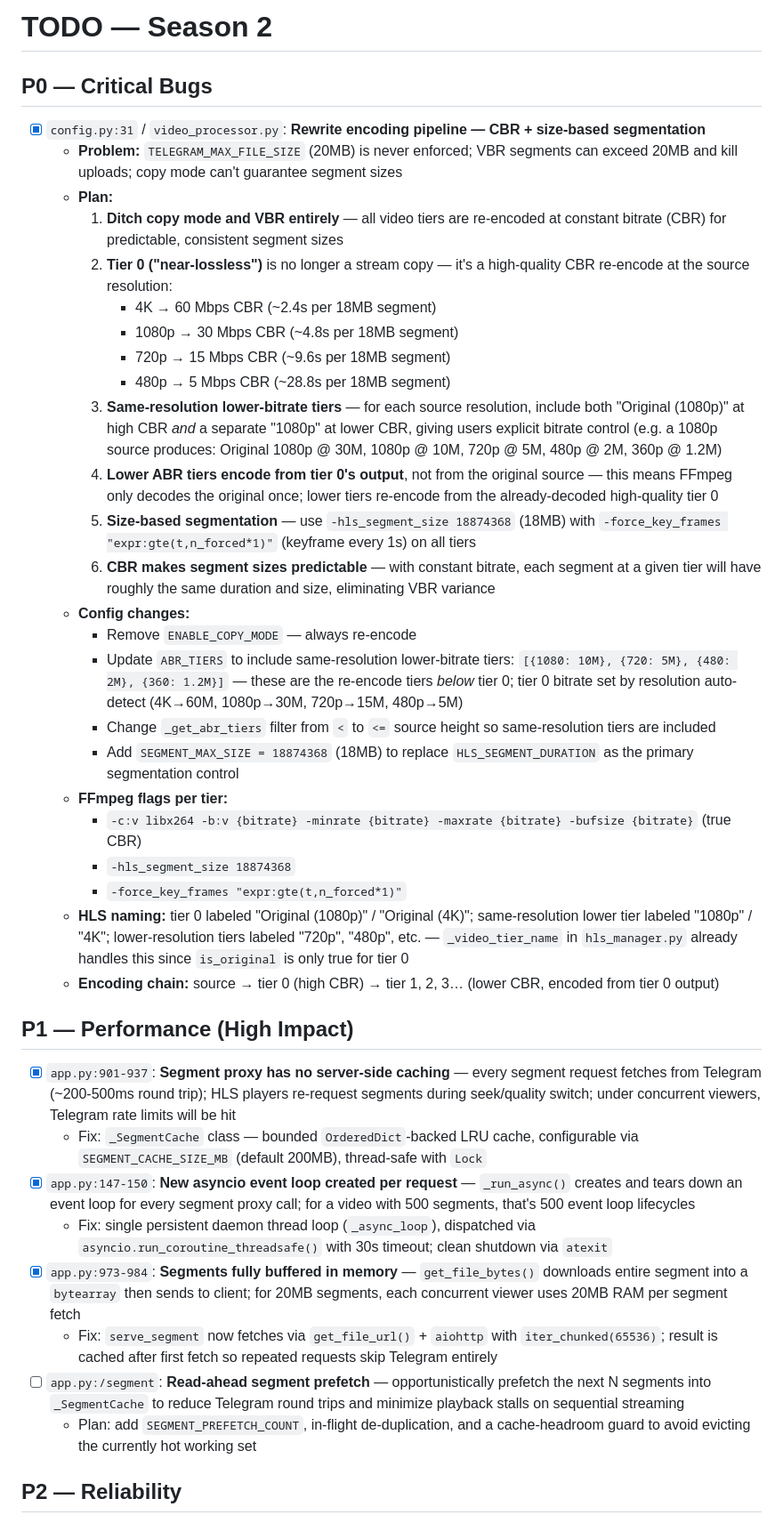
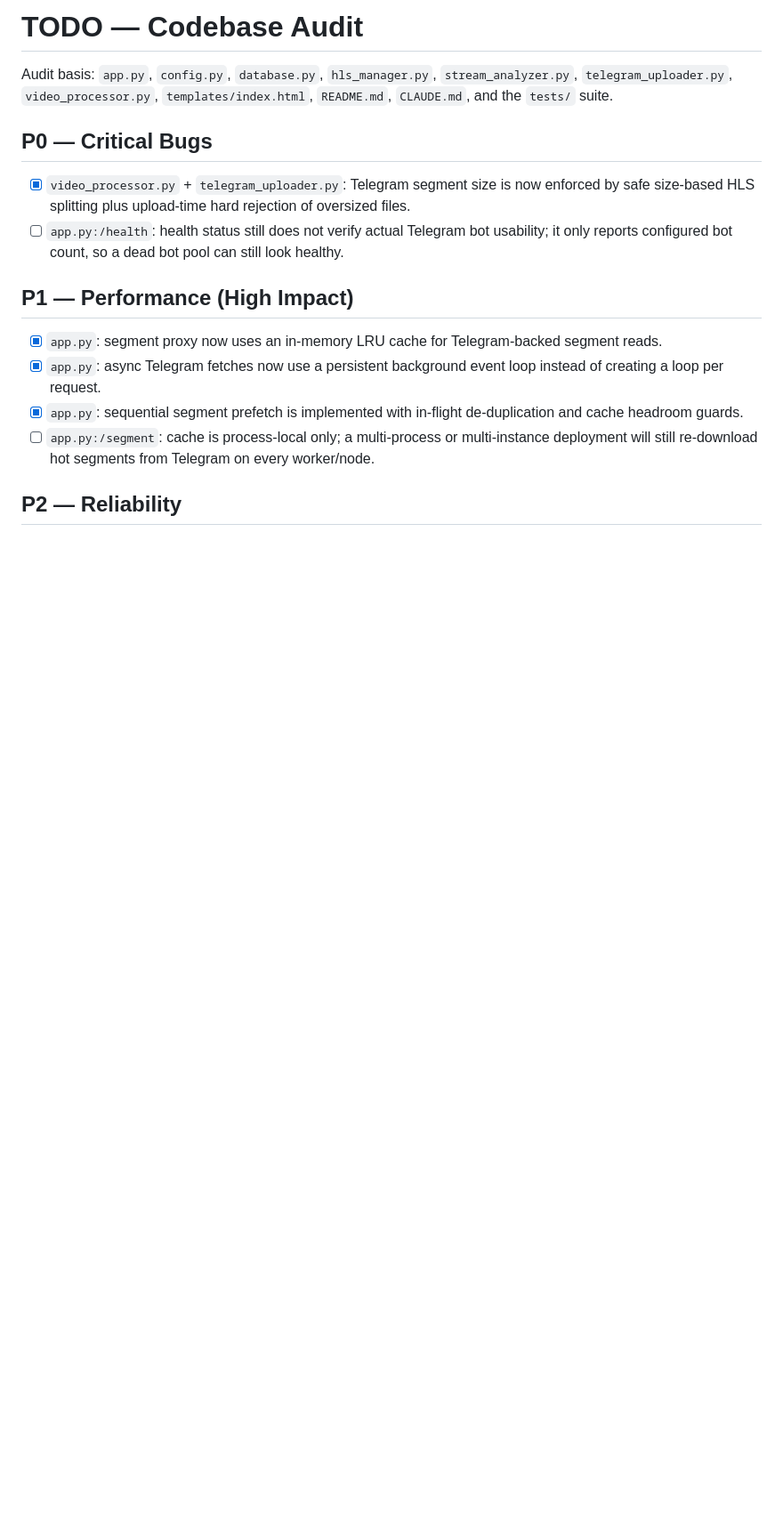
Before and after one commit to pirelike/Telegram-HLS-Streamer, a Markdown page: todo.md, the part around one of its changes. Shown at 89% size. Rendered like a GitHub page; blank space fills up the shorter version.

Commit message:
Refresh todo backlog from code audit

```diff
--- a/todo.md
+++ b/todo.md
@@ -1,42 +1,18 @@
-# TODO — Season 2
+# TODO — Codebase Audit
+
+Audit basis: `app.py`, `config.py`, `database.py`, `hls_manager.py`, `stream_analyzer.py`, `telegram_uploader.py`, `video_processor.py`, `templates/index.html`, `README.md`, `CLAUDE.md`, and the `tests/` suite.
 
 ## P0 — Critical Bugs
 
-- [x] `config.py:31` / `video_processor.py`: **Rewrite encoding pipeline — CBR + size-based segmentation**
-  - **Problem:** `TELEGRAM_MAX_FILE_SIZE` (20MB) is never enforced; VBR segments can exceed 20MB and kill uploads; copy mode can't guarantee segment sizes
-  - **Plan:**
-    1. **Ditch copy mode and VBR entirely** — all video tiers are re-encoded at constant bitrate (CBR) for predictable, consistent segment sizes
-    2. **Tier 0 ("near-lossless")** is no longer a stream copy — it's a high-quality CBR re-encode at the source resolution:
-       - 4K → 60 Mbps CBR (~2.4s per 18MB segment)
-       - 1080p → 30 Mbps CBR (~4.8s per 18MB segment)
-       - 720p → 15 Mbps CBR (~9.6s per 18MB segment)
-       - 480p → 5 Mbps CBR (~28.8s per 18MB segment)
-    3. **Same-resolution lower-bitrate tiers** — for each source resolution, include both "Original (1080p)" at high CBR *and* a separate "1080p" at lower CBR, giving users explicit bitrate control (e.g. a 1080p source produces: Original 1080p @ 30M, 1080p @ 10M, 720p @ 5M, 480p @ 2M, 360p @ 1.2M)
-    4. **Lower ABR tiers encode from tier 0's output**, not from the original source — this means FFmpeg only decodes the original once; lower tiers re-encode from the already-decoded high-quality tier 0
-    5. **Size-based segmentation** — use `-hls_segment_size 18874368` (18MB) with `-force_key_frames "expr:gte(t,n_forced*1)"` (keyframe every 1s) on all tiers
-    6. **CBR makes segment sizes predictable** — with constant bitrate, each segment at a given tier will have roughly the same duration and size, eliminating VBR variance
-  - **Config changes:**
-    - Remove `ENABLE_COPY_MODE` — always re-encode
-    - Update `ABR_TIERS` to include same-resolution lower-bitrate tiers: `[{1080: 10M}, {720: 5M}, {480: 2M}, {360: 1.2M}]` — these are the re-encode tiers *below* tier 0; tier 0 bitrate set by resolution auto-detect (4K→60M, 1080p→30M, 720p→15M, 480p→5M)
-    - Change `_get_abr_tiers` filter from `<` to `<=` source height so same-resolution tiers are included
-    - Add `SEGMENT_MAX_SIZE = 18874368` (18MB) to replace `HLS_SEGMENT_DURATION` as the primary segmentation control
-  - **FFmpeg flags per tier:**
-    - `-c:v libx264 -b:v {bitrate} -minrate {bitrate} -maxrate {bitrate} -bufsize {bitrate}` (true CBR)
-    - `-hls_segment_size 18874368`
-    - `-force_key_frames "expr:gte(t,n_forced*1)"`
-  - **HLS naming:** tier 0 labeled "Original (1080p)" / "Original (4K)"; same-resolution lower tier labeled "1080p" / "4K"; lower-resolution tiers labeled "720p", "480p", etc. — `_video_tier_name` in `hls_manager.py` already handles this since `is_original` is only true for tier 0
-  - **Encoding chain:** source → tier 0 (high CBR) → tier 1, 2, 3… (lower CBR, encoded from tier 0 output)
+- [x] `video_processor.py` + `telegram_uploader.py`: Telegram segment size is now enforced by safe size-based HLS splitting plus upload-time hard rejection of oversized files.
+- [ ] `app.py:/health`: health status still does not verify actual Telegram bot usability; it only reports configured bot count, so a dead bot pool can still look healthy.
 
 ## P1 — Performance (High Impact)
 
-- [x] `app.py:901-937`: **Segment proxy has no server-side caching** — every segment request fetches from Telegram (~200-500ms round trip); HLS players re-request segments during seek/quality switch; under concurrent viewers, Telegram rate limits will be hit
-  - Fix: `_SegmentCache` class — bounded `OrderedDict`-backed LRU cache, configurable via `SEGMENT_CACHE_SIZE_MB` (default 200MB), thread-safe with `Lock`
-- [x] `app.py:147-150`: **New asyncio event loop created per request** — `_run_async()` creates and tears down an event loop for every segment proxy call; for a video with 500 segments, that's 500 event loop lifecycles
-  - Fix: single persistent daemon thread loop (`_async_loop`), dispatched via `asyncio.run_coroutine_threadsafe()` with 30s timeout; clean shutdown via `atexit`
-- [x] `app.py:973-984`: **Segments fully buffered in memory** — `get_file_bytes()` downloads entire segment into a `bytearray` then sends to client; for 20MB segments, each concurrent viewer uses 20MB RAM per segment fetch
-  - Fix: `serve_segment` now fetches via `get_file_url()` + `aiohttp` with `iter_chunked(65536)`; result is cached after first fetch so repeated requests skip Telegram entirely
-- [ ] `app.py:/segment`: **Read-ahead segment prefetch** — opportunistically prefetch the next N segments into `_SegmentCache` to reduce Telegram round trips and minimize playback stalls on sequential streaming
-  - Plan: add `SEGMENT_PREFETCH_COUNT`, in-flight de-duplication, and a cache-headroom guard to avoid evicting the currently hot working set
+- [x] `app.py`: segment proxy now uses an in-memory LRU cache for Telegram-backed segment reads.
+- [x] `app.py`: async Telegram fetches now use a persistent background event loop instead of creating a loop per request.
+- [x] `app.py`: sequential segment prefetch is implemented with in-flight de-duplication and cache headroom guards.
+- [ ] `app.py:/segment`: cache is process-local only; a multi-process or multi-instance deployment will still re-download hot segments from Telegram on every worker/node.
 
 ## P2 — Reliability
 
```
Also changed, not shown: other parts of todo.md (+27 -36 lines).
